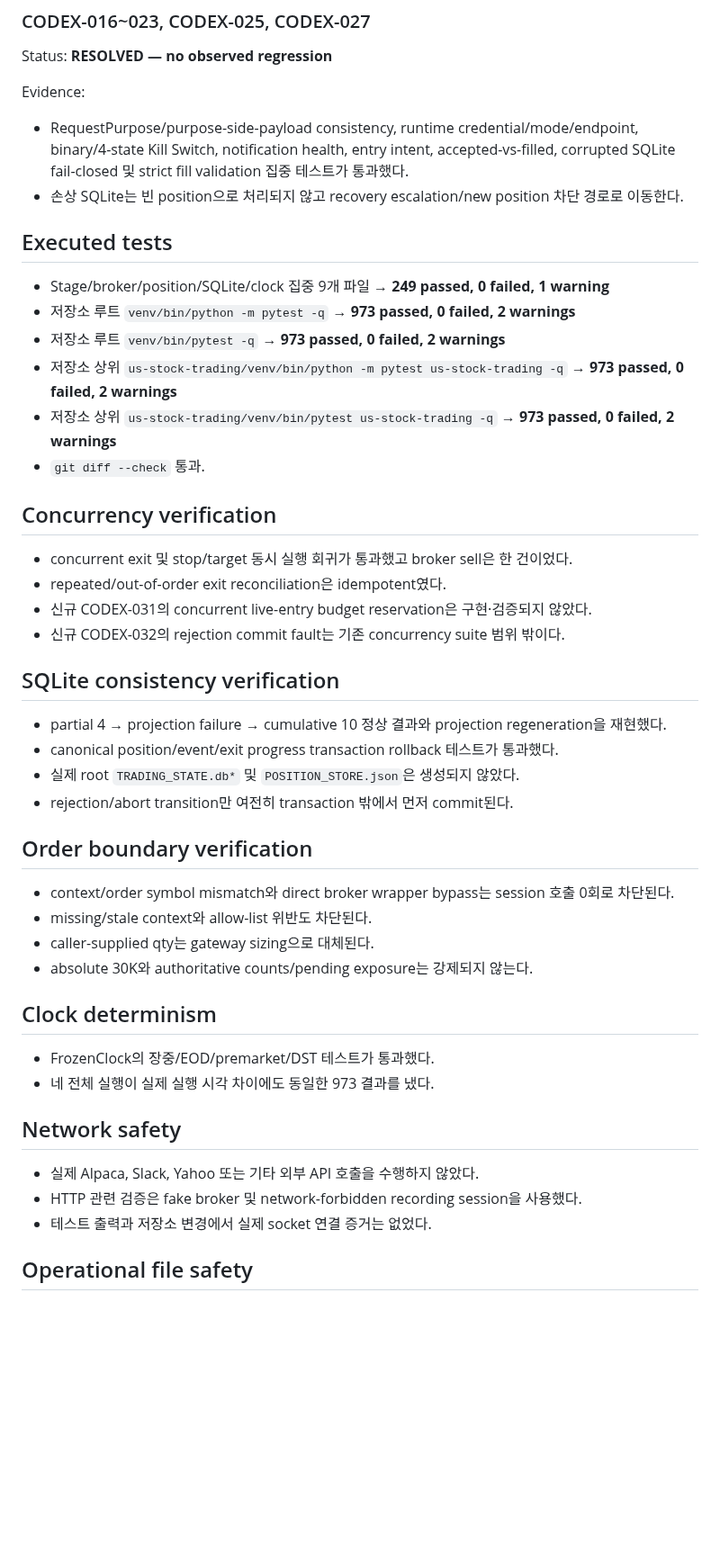
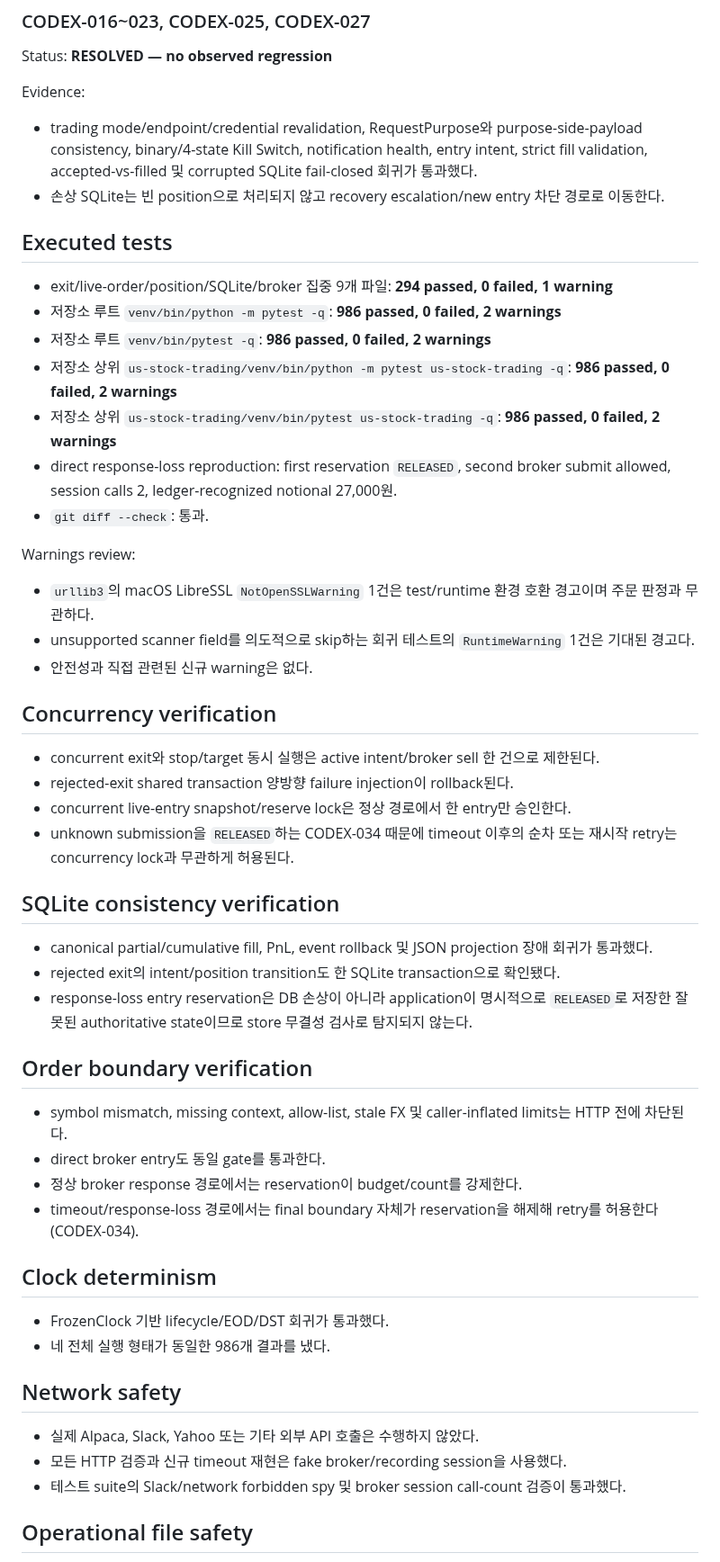
Before and after one commit to babucato-byte/us-stock-trading, a Markdown page: docs/autonomous/CODEX_REVIEW.md, the part around one of its changes. Shown at 90% size. Drawn GitHub-style; blank space fills up the shorter version.

Commit message:
Record Codex independent review: FAIL, CODEX-026/031 PARTIALLY_RESOLVED, CODEX-034 HIGH
Verbatim Codex output, not hand-edited.

Co-Authored-By: Claude Sonnet 5 <noreply@anthropic.com>

```diff
--- a/docs/autonomous/CODEX_REVIEW.md
+++ b/docs/autonomous/CODEX_REVIEW.md
@@ -192,49 +218,65 @@ Status: **RESOLVED — no observed regression**
 
 Evidence:
 
-- RequestPurpose/purpose-side-payload consistency, runtime credential/mode/endpoint, binary/4-state Kill Switch, notification health, entry intent, accepted-vs-filled, corrupted SQLite fail-closed 및 strict fill validation 집중 테스트가 통과했다.
-- 손상 SQLite는 빈 position으로 처리되지 않고 recovery escalation/new position 차단 경로로 이동한다.
+- trading mode/endpoint/credential revalidation, RequestPurpose와 purpose-side-payload consistency,
+  binary/4-state Kill Switch, notification health, entry intent, strict fill validation,
+  accepted-vs-filled 및 corrupted SQLite fail-closed 회귀가 통과했다.
+- 손상 SQLite는 빈 position으로 처리되지 않고 recovery escalation/new entry 차단 경로로 이동한다.
 
 ## Executed tests
 
-- Stage/broker/position/SQLite/clock 집중 9개 파일 → **249 passed, 0 failed, 1 warning**
-- 저장소 루트 `venv/bin/python -m pytest -q` → **973 passed, 0 failed, 2 warnings**
-- 저장소 루트 `venv/bin/pytest -q` → **973 passed, 0 failed, 2 warnings**
-- 저장소 상위 `us-stock-trading/venv/bin/python -m pytest us-stock-trading -q` → **973 passed, 0 failed, 2 warnings**
-- 저장소 상위 `us-stock-trading/venv/bin/pytest us-stock-trading -q` → **973 passed, 0 failed, 2 warnings**
-- `git diff --check` 통과.
+- exit/live-order/position/SQLite/broker 집중 9개 파일:
+  **294 passed, 0 failed, 1 warning**
+- 저장소 루트 `venv/bin/python -m pytest -q`:
+  **986 passed, 0 failed, 2 warnings**
+- 저장소 루트 `venv/bin/pytest -q`:
+  **986 passed, 0 failed, 2 warnings**
+- 저장소 상위 `us-stock-trading/venv/bin/python -m pytest us-stock-trading -q`:
+  **986 passed, 0 failed, 2 warnings**
+- 저장소 상위 `us-stock-trading/venv/bin/pytest us-stock-trading -q`:
+  **986 passed, 0 failed, 2 warnings**
+- direct response-loss reproduction: first reservation `RELEASED`, second broker submit allowed,
+  session calls 2, ledger-recognized notional 27,000원.
+- `git diff --check`: 통과.
+
+Warnings review:
+
+- `urllib3`의 macOS LibreSSL `NotOpenSSLWarning` 1건은 test/runtime 환경 호환 경고이며 주문 판정과 무관하다.
+- unsupported scanner field를 의도적으로 skip하는 회귀 테스트의 `RuntimeWarning` 1건은 기대된 경고다.
+- 안전성과 직접 관련된 신규 warning은 없다.
 
 ## Concurrency verification
 
-- concurrent exit 및 stop/target 동시 실행 회귀가 통과했고 broker sell은 한 건이었다.
-- repeated/out-of-order exit reconciliation은 idempotent였다.
-- 신규 CODEX-031의 concurrent live-entry budget reservation은 구현·검증되지 않았다.
-- 신규 CODEX-032의 rejection commit fault는 기존 concurrency suite 범위 밖이다.
+- concurrent exit와 stop/target 동시 실행은 active intent/broker sell 한 건으로 제한된다.
+- rejected-exit shared transaction 양방향 failure injection이 rollback된다.
+- concurrent live-entry snapshot/reserve lock은 정상 경로에서 한 entry만 승인한다.
+- unknown submission을 `RELEASED`하는 CODEX-034 때문에 timeout 이후의 순차 또는 재시작 retry는
+  concurrency lock과 무관하게 허용된다.
 
 ## SQLite consistency verification
 
-- partial 4 → projection failure → cumulative 10 정상 결과와 projection regeneration을 재현했다.
-- canonical position/event/exit progress transaction rollback 테스트가 통과했다.
-- 실제 root `TRADING_STATE.db*` 및 `POSITION_STORE.json`은 생성되지 않았다.
-- rejection/abort transition만 여전히 transaction 밖에서 먼저 commit된다.
+- canonical partial/cumulative fill, PnL, event rollback 및 JSON projection 장애 회귀가 통과했다.
+- rejected exit의 intent/position transition도 한 SQLite transaction으로 확인됐다.
+- response-loss entry reservation은 DB 손상이 아니라 application이 명시적으로 `RELEASED`로 저장한
+  잘못된 authoritative state이므로 store 무결성 검사로 탐지되지 않는다.
 
 ## Order boundary verification
 
-- context/order symbol mismatch와 direct broker wrapper bypass는 session 호출 0회로 차단된다.
-- missing/stale context와 allow-list 위반도 차단된다.
-- caller-supplied qty는 gateway sizing으로 대체된다.
-- absolute 30K와 authoritative counts/pending exposure는 강제되지 않는다.
+- symbol mismatch, missing context, allow-list, stale FX 및 caller-inflated limits는 HTTP 전에 차단된다.
+- direct broker entry도 동일 gate를 통과한다.
+- 정상 broker response 경로에서는 reservation이 budget/count를 강제한다.
+- timeout/response-loss 경로에서는 final boundary 자체가 reservation을 해제해 retry를 허용한다(CODEX-034).
 
 ## Clock determinism
 
-- FrozenClock의 장중/EOD/premarket/DST 테스트가 통과했다.
-- 네 전체 실행이 실제 실행 시각 차이에도 동일한 973 결과를 냈다.
+- FrozenClock 기반 lifecycle/EOD/DST 회귀가 통과했다.
+- 네 전체 실행 형태가 동일한 986개 결과를 냈다.
 
 ## Network safety
 
-- 실제 Alpaca, Slack, Yahoo 또는 기타 외부 API 호출을 수행하지 않았다.
-- HTTP 관련 검증은 fake broker 및 network-forbidden recording session을 사용했다.
-- 테스트 출력과 저장소 변경에서 실제 socket 연결 증거는 없었다.
+- 실제 Alpaca, Slack, Yahoo 또는 기타 외부 API 호출은 수행하지 않았다.
+- 모든 HTTP 검증과 신규 timeout 재현은 fake broker/recording session을 사용했다.
+- 테스트 suite의 Slack/network forbidden spy 및 broker session call-count 검증이 통과했다.
 
 ## Operational file safety
 
```
Also changed, not shown: other parts of docs/autonomous/CODEX_REVIEW.md (+150 -111 lines).
